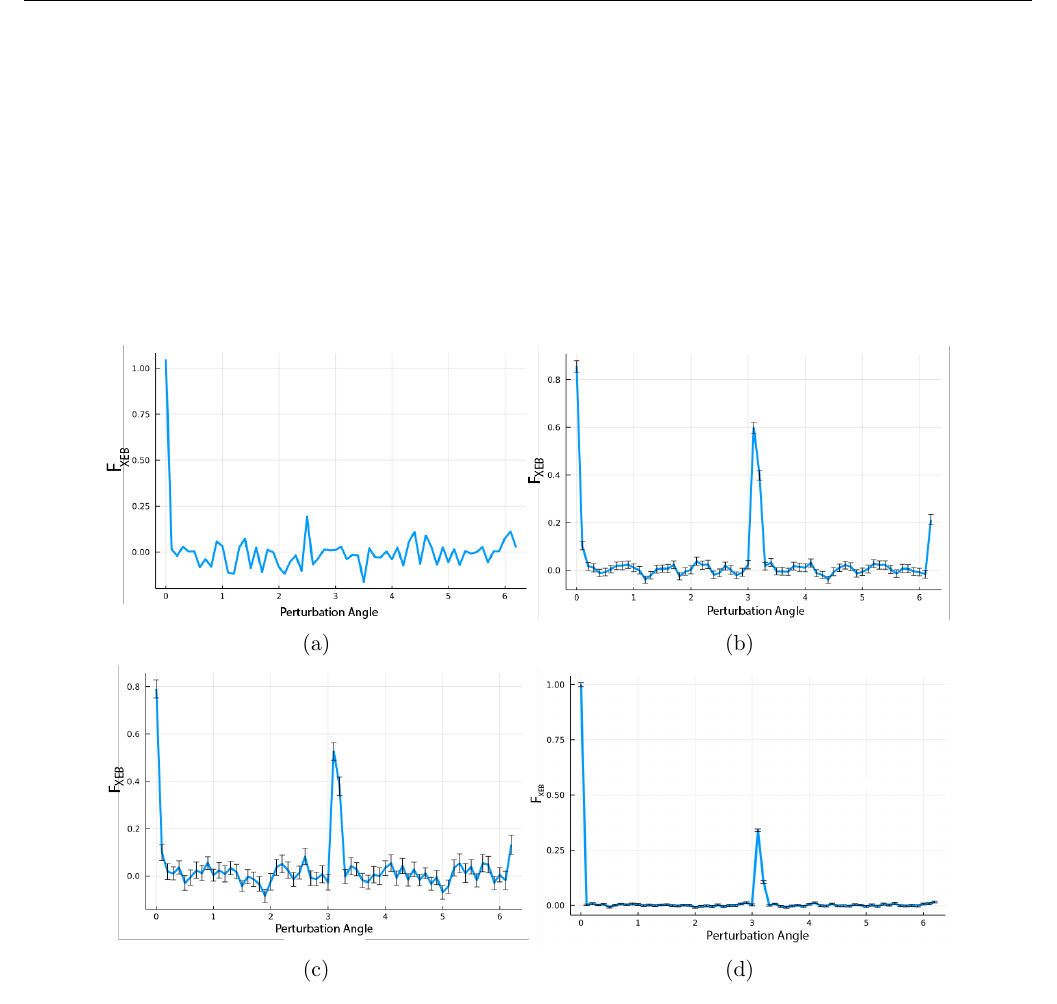
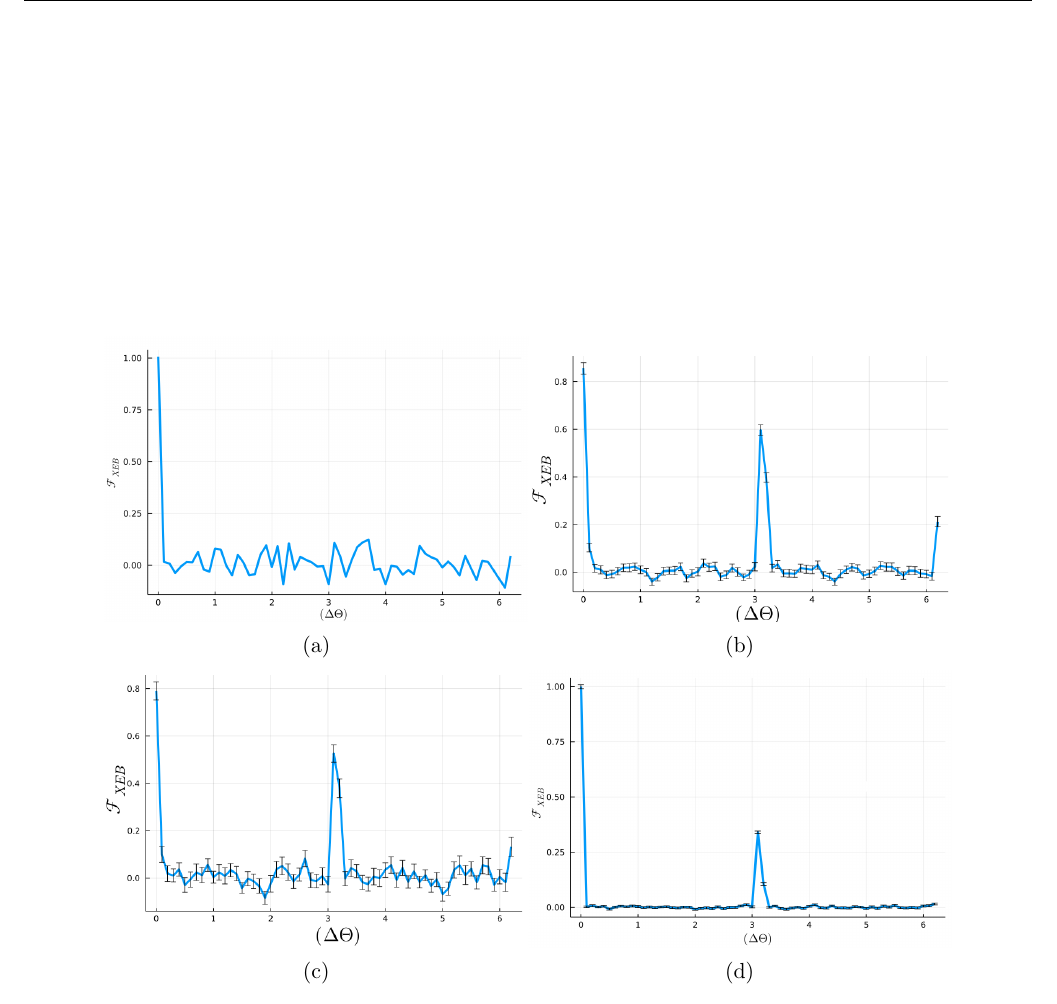
Before and after one commit to CDL-Quantum/CohortProject_2021, a LaTeX document (Week1_Trapped_Ions/CDL_Cohort_Week1_Team10.tex): part of page 5 of 5, cut so that both start at the same text. Compiled offline with pdfLaTeX.

Commit message:
Updated figures and text

```diff
--- a/Week1_Trapped_Ions/CDL_Cohort_Week1_Team10.tex
+++ b/Week1_Trapped_Ions/CDL_Cohort_Week1_Team10.tex
@@ -110,7 +110,7 @@ In Fig. \ref{fig:task4}, the function \texttt{crossEntropy} computes $\mathcal{F
 	\begin{subfigure}[t]{0.42\textwidth}
 		\centering
 		\includegraphics[width=\linewidth]
-		{figures/Task4}
+		{figures/Task4_N_8_d_512_s_1}
 		\subcaption{\label{fig:task4}}
 	\end{subfigure}%a
 	\begin{subfigure}[t]{0.42\textwidth}
@@ -123,7 +123,7 @@ In Fig. \ref{fig:task4}, the function \texttt{crossEntropy} computes $\mathcal{F
 	\begin{subfigure}[t]{0.42\textwidth}
 		\centering
 		\includegraphics[width=\linewidth]
-		{figures/task4b_N_8_d_128_s_50_fg}
+		{figures/Task4b_N_8_d_128_s_50_fg}
 		\subcaption{\label{fig:task4b_N8}}
 	\end{subfigure}%c
 	\begin{subfigure}[t]{0.42\textwidth}
```
Also changed, not shown: Week1_Trapped_Ions/CDL_Cohort_Week1_Team10.pdf, Week1_Trapped_Ions/figures/Task3.png, Week1_Trapped_Ions/figures/Task4_N_8_d_512_s_1.png, Week1_Trapped_Ions/figures/Task4b_N_10_d_128_s_50_fg.png, Week1_Trapped_Ions/figures/Task4b_N_4_d_128_s_200_fg.png, Week1_Trapped_Ions/figures/Task4b_N_8_d_128_s_50_fg.png.
